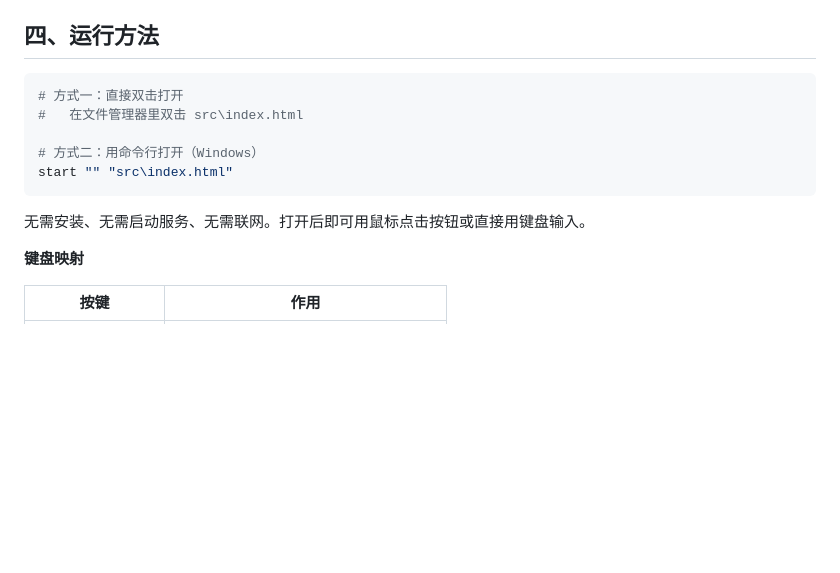
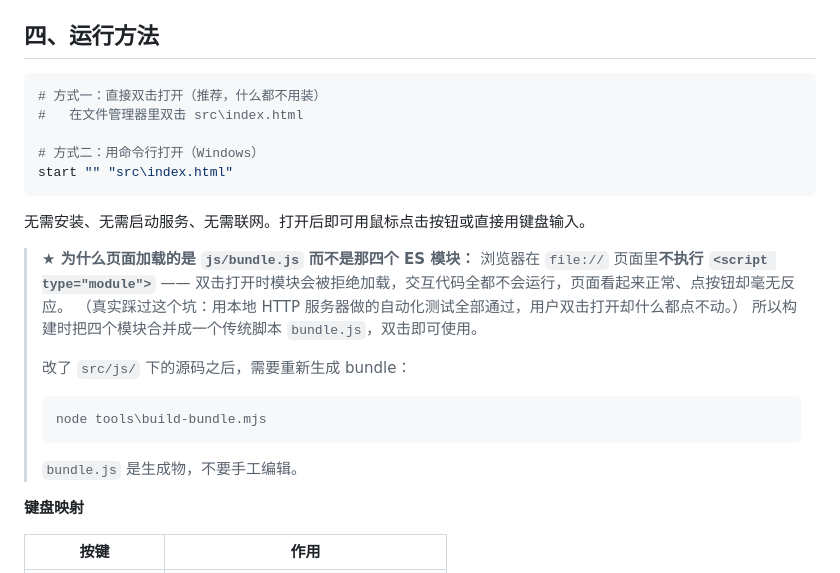
Before and after one commit to qihangpeng580-ui/832401217_calculator_frontend, a Markdown page: README.md, the part around the change. Drawn GitHub-style; blank space fills up the shorter version.

Commit message:
fix: bundle to a classic script so double-click works

````diff
--- a/README.md
+++ b/README.md
@@ -73,7 +73,7 @@
 ## 四、运行方法
 
 ```powershell
-# 方式一：直接双击打开
+# 方式一：直接双击打开（推荐，什么都不用装）
 #   在文件管理器里双击 src\index.html
 
 # 方式二：用命令行打开（Windows）
@@ -81,6 +81,18 @@ start "" "src\index.html"
 ```
 
 无需安装、无需启动服务、无需联网。打开后即可用鼠标点击按钮或直接用键盘输入。
+
+> **★ 为什么页面加载的是 `js/bundle.js` 而不是那四个 ES 模块：**
+> 浏览器在 `file://` 页面里**不执行 `<script type="module">`** ——
+> 双击打开时模块会被拒绝加载，交互代码全都不会运行，页面看起来正常、点按钮却毫无反应。
+> （真实踩过这个坑：用本地 HTTP 服务器做的自动化测试全部通过，用户双击打开却什么都点不动。）
+> 所以构建时把四个模块合并成一个传统脚本 `bundle.js`，双击即可使用。
+>
+> 改了 `src/js/` 下的源码之后，需要重新生成 bundle：
+> ```powershell
+> node tools\build-bundle.mjs
+> ```
+> `bundle.js` 是生成物，不要手工编辑。
 
 **键盘映射**
 
````
